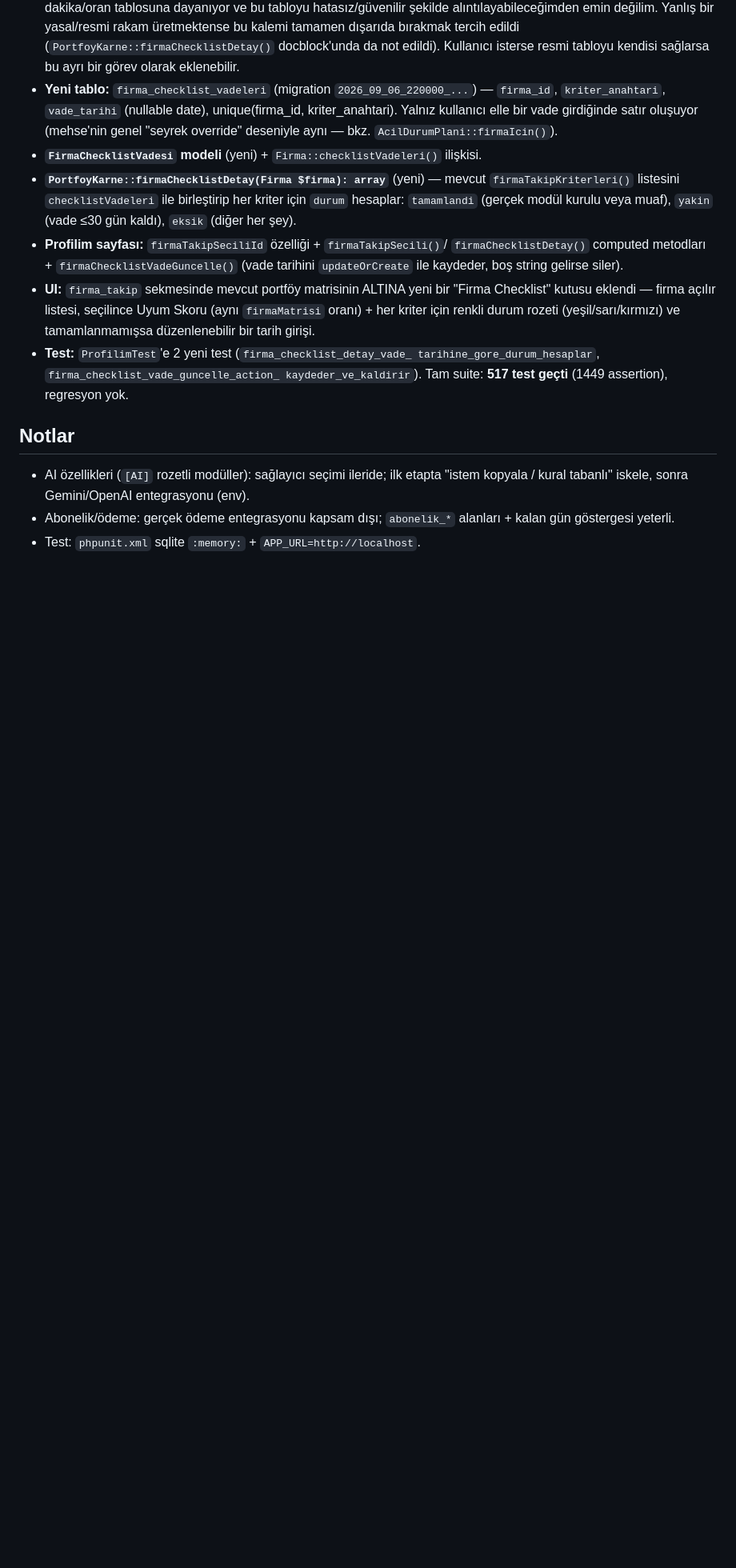
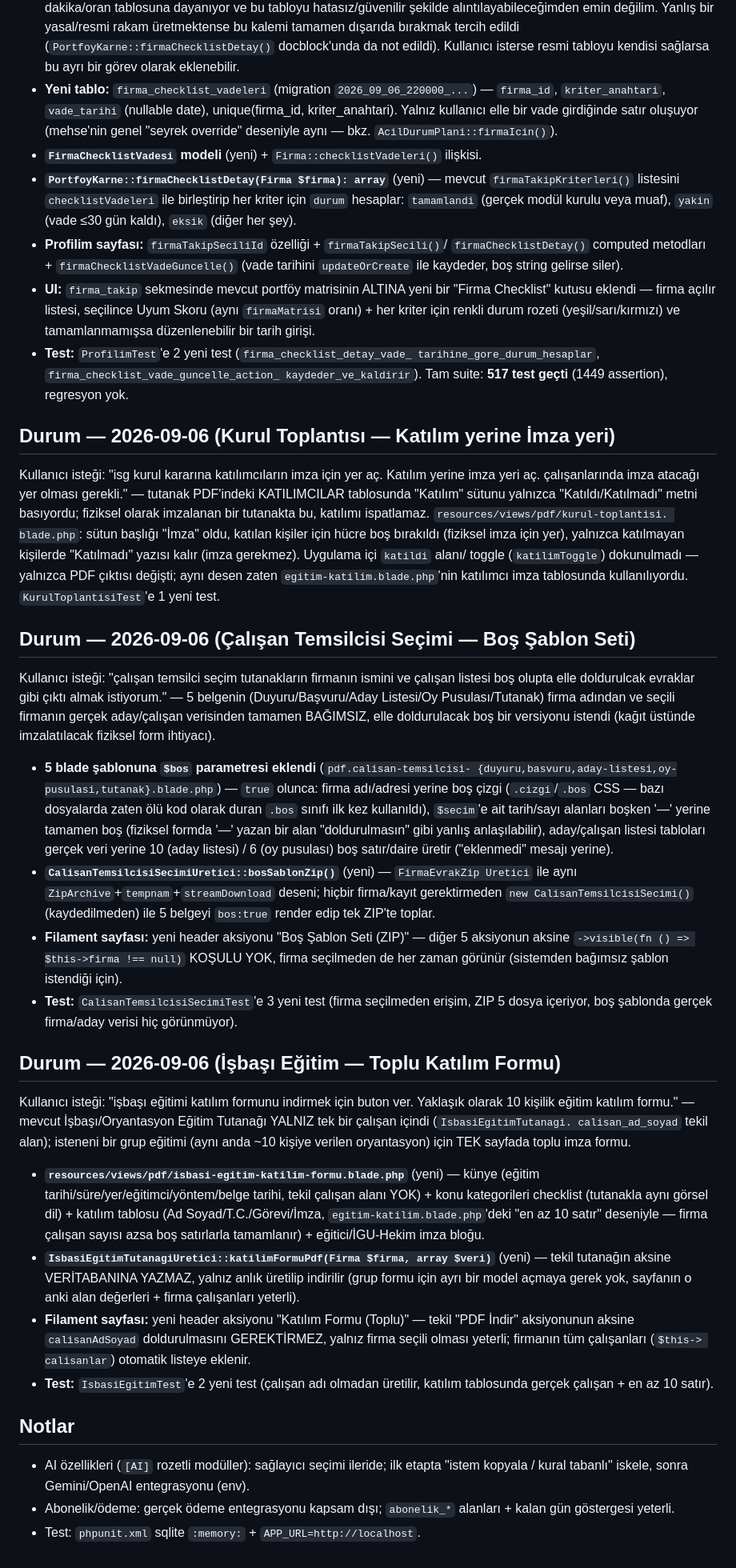
Before and after one commit to mozdemir2816-dotcom/mehse, a Markdown page: MIMARI.md, the part around the change. Shown at 80% size. Drawn GitHub-style; blank space fills up the shorter version.

Commit message:
MIMARI.md: Kurul imza, Çalışan Temsilcisi boş şablon, İşbaşı katılım formu
Co-Authored-By: Claude Sonnet 5 <noreply@anthropic.com>
Claude-Session: https://claude.ai/code/session_01ELABcq35BvedqGJ8FjDYud

```diff
--- a/MIMARI.md
+++ b/MIMARI.md
@@ -2168,6 +2168,74 @@ başına drill-down**: her kriter için elle vade tarihi girip
   kaydeder_ve_kaldirir`). Tam suite: **517 test geçti** (1449 assertion),
   regresyon yok.
 
+## Durum — 2026-09-06 (Kurul Toplantısı — Katılım yerine İmza yeri)
+
+Kullanıcı isteği: "isg kurul kararına katılımcıların imza için yer aç.
+Katılım yerine imza yeri aç. çalışanlarında imza atacağı yer olması
+gerekli." — tutanak PDF'indeki KATILIMCILAR tablosunda "Katılım" sütunu
+yalnızca "Katıldı/Katılmadı" metni basıyordu; fiziksel olarak imzalanan bir
+tutanakta bu, katılımı ispatlamaz. `resources/views/pdf/kurul-toplantisi.
+blade.php`: sütun başlığı "İmza" oldu, katılan kişiler için hücre boş
+bırakıldı (fiziksel imza için yer), yalnızca katılmayan kişilerde
+"Katılmadı" yazısı kalır (imza gerekmez). Uygulama içi `katildi` alanı/
+toggle (`katilimToggle`) dokunulmadı — yalnızca PDF çıktısı değişti; aynı
+desen zaten `egitim-katilim.blade.php`'nin katılımcı imza tablosunda
+kullanılıyordu. `KurulToplantisiTest`'e 1 yeni test.
+
+## Durum — 2026-09-06 (Çalışan Temsilcisi Seçimi — Boş Şablon Seti)
+
+Kullanıcı isteği: "çalışan temsilci seçim tutanakların firmanın ismini ve
+çalışan listesi boş olupta elle doldurulcak evraklar gibi çıktı almak
+istiyorum." — 5 belgenin (Duyuru/Başvuru/Aday Listesi/Oy Pusulası/Tutanak)
+firma adından ve seçili firmanın gerçek aday/çalışan verisinden tamamen
+BAĞIMSIZ, elle doldurulacak boş bir versiyonu istendi (kağıt üstünde
+imzalatılacak fiziksel form ihtiyacı).
+
+- **5 blade şablonuna `$bos` parametresi eklendi** (`pdf.calisan-temsilcisi-
+  {duyuru,basvuru,aday-listesi,oy-pusulasi,tutanak}.blade.php`) — `true`
+  olunca: firma adı/adresi yerine boş çizgi (`.cizgi`/`.bos` CSS — bazı
+  dosyalarda zaten ölü kod olarak duran `.bos` sınıfı ilk kez kullanıldı),
+  `$secim`'e ait tarih/sayı alanları boşken '—' yerine tamamen boş (fiziksel
+  formda '—' yazan bir alan "doldurulmasın" gibi yanlış anlaşılabilir),
+  aday/çalışan listesi tabloları gerçek veri yerine 10 (aday listesi) / 6
+  (oy pusulası) boş satır/daire üretir ("eklenmedi" mesajı yerine).
+- **`CalisanTemsilcisiSecimiUretici::bosSablonZip()`** (yeni) — `FirmaEvrakZip
+  Uretici` ile aynı `ZipArchive`+`tempnam`+`streamDownload` deseni; hiçbir
+  firma/kayıt gerektirmeden `new CalisanTemsilcisiSecimi()` (kaydedilmeden)
+  ile 5 belgeyi `bos:true` render edip tek ZIP'te toplar.
+- **Filament sayfası:** yeni header aksiyonu "Boş Şablon Seti (ZIP)" —
+  diğer 5 aksiyonun aksine `->visible(fn () => $this->firma !== null)`
+  KOŞULU YOK, firma seçilmeden de her zaman görünür (sistemden bağımsız
+  şablon istendiği için).
+- **Test:** `CalisanTemsilcisiSecimiTest`'e 3 yeni test (firma seçilmeden
+  erişim, ZIP 5 dosya içeriyor, boş şablonda gerçek firma/aday verisi hiç
+  görünmüyor).
+
+## Durum — 2026-09-06 (İşbaşı Eğitim — Toplu Katılım Formu)
+
+Kullanıcı isteği: "işbaşı eğitimi katılım formunu indirmek için buton ver.
+Yaklaşık olarak 10 kişilik eğitim katılım formu." — mevcut İşbaşı/Oryantasyon
+Eğitim Tutanağı YALNIZ tek bir çalışan içindi (`IsbasiEgitimTutanagi.
+calisan_ad_soyad` tekil alan); isteneni bir grup eğitimi (aynı anda ~10
+kişiye verilen oryantasyon) için TEK sayfada toplu imza formu.
+
+- **`resources/views/pdf/isbasi-egitim-katilim-formu.blade.php`** (yeni) —
+  künye (eğitim tarihi/süre/yer/eğitimci/yöntem/belge tarihi, tekil çalışan
+  alanı YOK) + konu kategorileri checklist (tutanakla aynı görsel dil) +
+  katılım tablosu (Ad Soyad/T.C./Görevi/İmza, `egitim-katilim.blade.php`'deki
+  "en az 10 satır" deseniyle — firma çalışan sayısı azsa boş satırlarla
+  tamamlanır) + eğitici/İGU-Hekim imza bloğu.
+- **`IsbasiEgitimTutanagiUretici::katilimFormuPdf(Firma $firma, array $veri)`**
+  (yeni) — tekil tutanağın aksine VERİTABANINA YAZMAZ, yalnız anlık üretilip
+  indirilir (grup formu için ayrı bir model açmaya gerek yok, sayfanın o
+  anki alan değerleri + firma çalışanları yeterli).
+- **Filament sayfası:** yeni header aksiyonu "Katılım Formu (Toplu)" — tekil
+  "PDF İndir" aksiyonunun aksine `calisanAdSoyad` doldurulmasını GEREKTİRMEZ,
+  yalnız firma seçili olması yeterli; firmanın tüm çalışanları (`$this->
+  calisanlar`) otomatik listeye eklenir.
+- **Test:** `IsbasiEgitimTest`'e 2 yeni test (çalışan adı olmadan üretilir,
+  katılım tablosunda gerçek çalışan + en az 10 satır).
+
 ## Notlar
 
 - AI özellikleri (`[AI]` rozetli modüller): sağlayıcı seçimi ileride; ilk etapta
```
